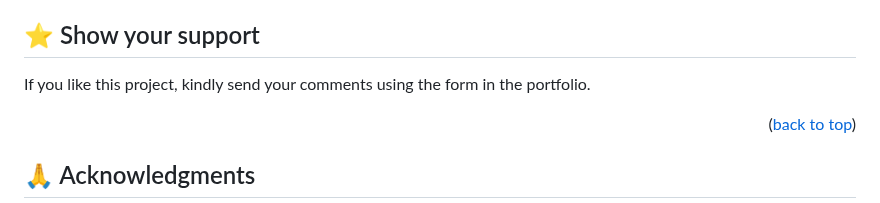
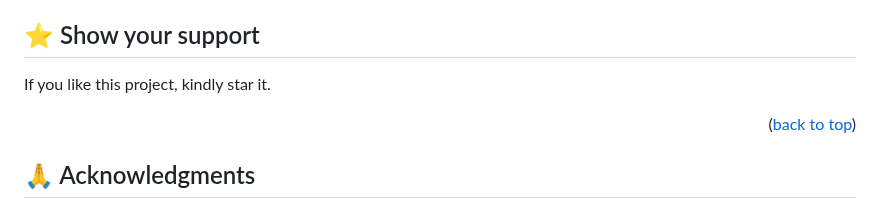
Before and after one commit to Theodoraldo/leaderboard-project, a Markdown page: README.md, the part around one of its changes. Rendered like a GitHub page.

```diff
--- a/README.md
+++ b/README.md
@@ -162,7 +162,7 @@ Feel free to check the [issues page](../../issues/).
 
 ## ⭐️ Show your support <a name="support"></a>
 
-If you like this project, kindly send your comments using the form in the portfolio.
+If you like this project, kindly star it.
 
 <p align="right">(<a href="#readme-top">back to top</a>)</p>
 
```
Also changed, not shown: other parts of README.md (+1 -1 lines).
